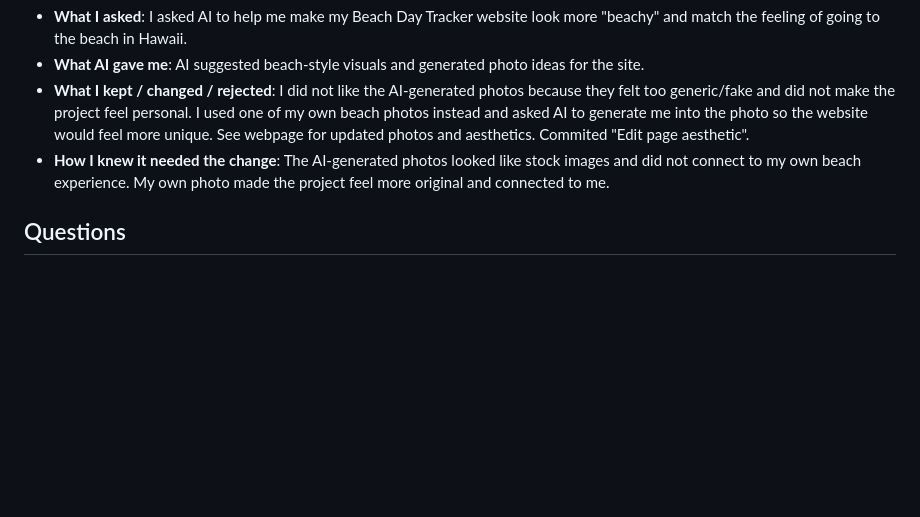
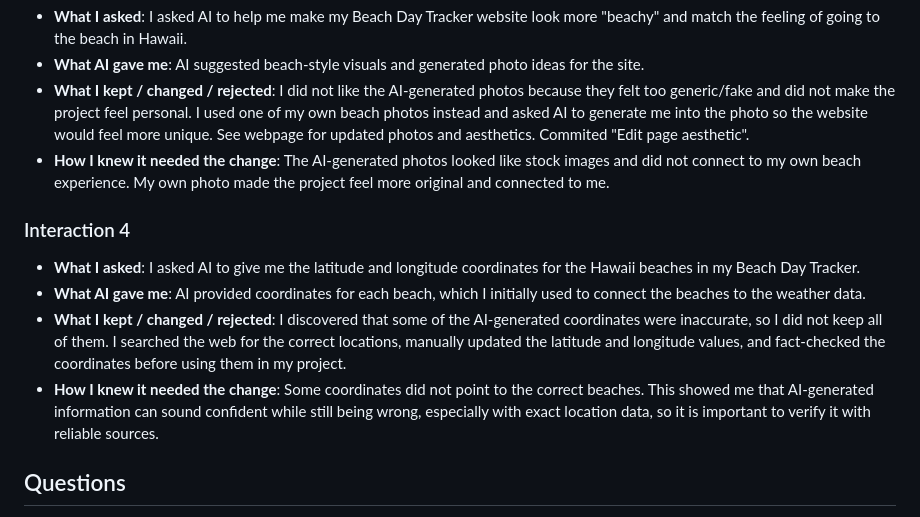
Before and after one commit to maricesar808/oim3690, a Markdown page: logs/wk08.md, the part around the change. Rendered like a GitHub page; blank space fills up the shorter version.

Commit message:
Finsihed week 8 log

```diff
--- a/logs/wk08.md
+++ b/logs/wk08.md
@@ -57,6 +57,13 @@ One block per interaction. Add more as needed.
 - **What I kept / changed / rejected**: I did not like the AI-generated photos because they felt too generic/fake and did not make the project feel personal. I used one of my own beach photos instead and asked AI to generate me into the photo so the website would feel more unique. See webpage for updated photos and aesthetics. Commited "Edit page aesthetic".
 - **How I knew it needed the change**: The AI-generated photos looked like stock images and did not connect to my own beach experience. My own photo made the project feel more original and connected to me.
 
+### Interaction 4
+
+- **What I asked**: I asked AI to give me the latitude and longitude coordinates for the Hawaii beaches in my Beach Day Tracker.
+- **What AI gave me**: AI provided coordinates for each beach, which I initially used to connect the beaches to the weather data.
+- **What I kept / changed / rejected**: I discovered that some of the AI-generated coordinates were inaccurate, so I did not keep all of them. I searched the web for the correct locations, manually updated the latitude and longitude values, and fact-checked the coordinates before using them in my project.
+- **How I knew it needed the change**: Some coordinates did not point to the correct beaches. This showed me that AI-generated information can sound confident while still being wrong, especially with exact location data, so it is important to verify it with reliable sources.
+
 ## Questions
 
 <!--
```
